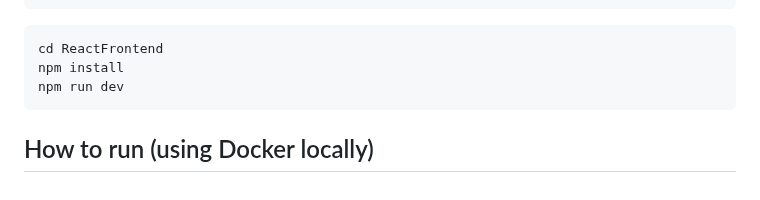
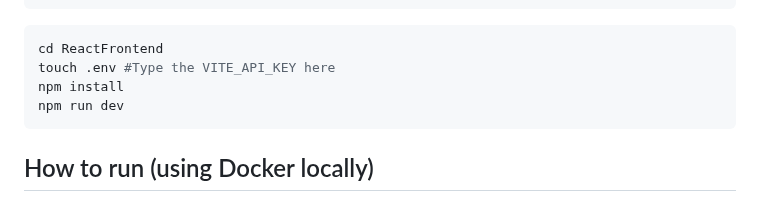
Before and after one commit to shivanshudwivedi/DexM-Movies, a Markdown page: README.md, the part around the change. Drawn GitHub-style.

````diff
--- a/README.md
+++ b/README.md
@@ -68,6 +68,7 @@ python MovieBackend.py
 
 ```bash
 cd ReactFrontend
+touch .env #Type the VITE_API_KEY here
 npm install
 npm run dev
 ```
````
